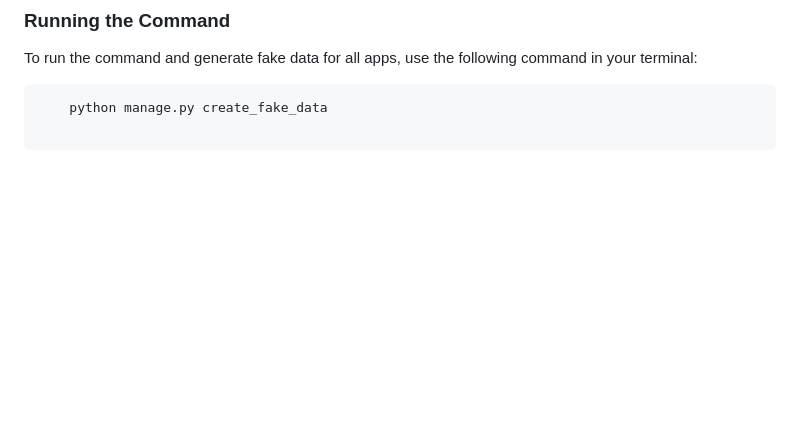
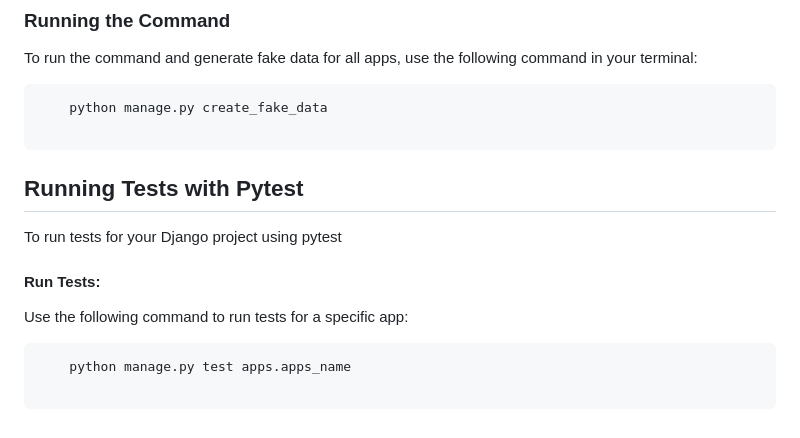
Before and after one commit to karippery/smartskill, a Markdown page: Readme.md, the part around the change. Rendered like a GitHub page; blank space fills up the shorter version.

````diff
--- a/Readme.md
+++ b/Readme.md
@@ -165,3 +165,14 @@ To run the command and generate fake data for all apps, use the following comman
     python manage.py create_fake_data
 
 ```
+
+## Running Tests with Pytest
+To run tests for your Django project using pytest
+
+#### Run Tests:
+Use the following command to run tests for a specific app:
+
+```
+    python manage.py test apps.apps_name
+
+```
````
